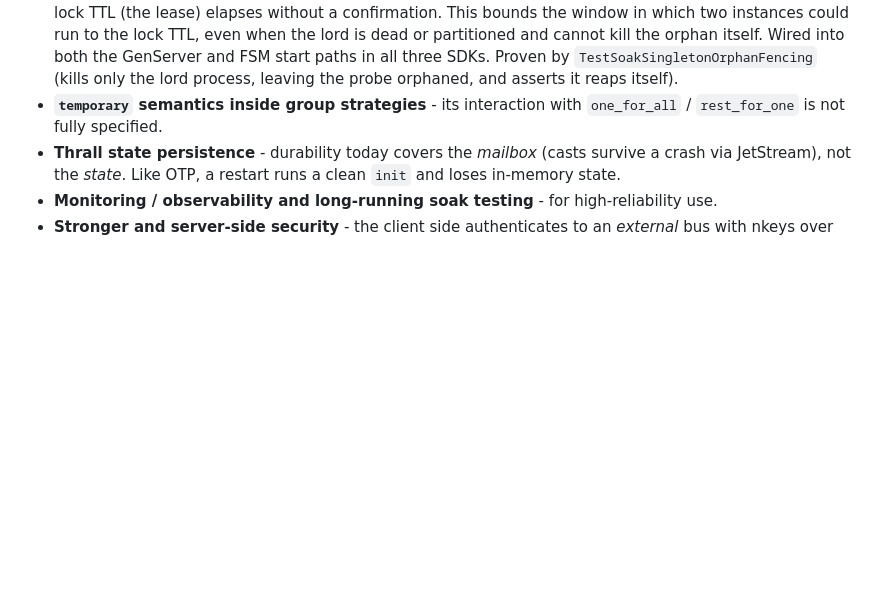
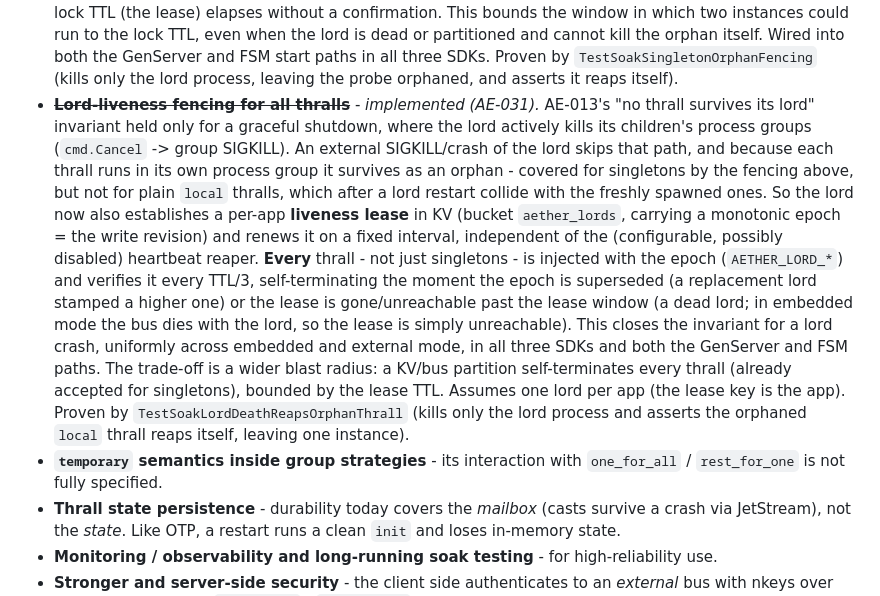
Before and after one commit to hamicek/aether, a Markdown page: DESIGN.md, the part around the change. Drawn GitHub-style; blank space fills up the shorter version.

Commit message:
AE-031: document lord-liveness fencing in DESIGN and the README
Record that the 'no thrall survives its lord' invariant now holds for a lord
crash via the KV liveness lease, with the epoch mechanism, the embedded-vs-external
behaviour, the blast-radius trade-off and the one-lord-per-app assumption.

```diff
--- a/DESIGN.md
+++ b/DESIGN.md
@@ -559,6 +559,23 @@ See [ROADMAP.md](./ROADMAP.md) for the maintained list. In short:
   the lord is dead or partitioned and cannot kill the orphan itself. Wired into both the GenServer
   and FSM start paths in all three SDKs. Proven by `TestSoakSingletonOrphanFencing` (kills only the
   lord process, leaving the probe orphaned, and asserts it reaps itself).
+- ~~**Lord-liveness fencing for all thralls**~~ - *implemented (AE-031).* AE-013's "no thrall
+  survives its lord" invariant held only for a graceful shutdown, where the lord actively kills its
+  children's process groups (`cmd.Cancel` -> group SIGKILL). An external SIGKILL/crash of the lord
+  skips that path, and because each thrall runs in its own process group it survives as an orphan -
+  covered for singletons by the fencing above, but not for plain `local` thralls, which after a
+  lord restart collide with the freshly spawned ones. So the lord now also establishes a per-app
+  **liveness lease** in KV (bucket `aether_lords`, carrying a monotonic epoch = the write revision)
+  and renews it on a fixed interval, independent of the (configurable, possibly disabled) heartbeat
+  reaper. **Every** thrall - not just singletons - is injected with the epoch (`AETHER_LORD_*`) and
+  verifies it every TTL/3, self-terminating the moment the epoch is superseded (a replacement lord
+  stamped a higher one) or the lease is gone/unreachable past the lease window (a dead lord; in
+  embedded mode the bus dies with the lord, so the lease is simply unreachable). This closes the
+  invariant for a lord crash, uniformly across embedded and external mode, in all three SDKs and
+  both the GenServer and FSM paths. The trade-off is a wider blast radius: a KV/bus partition
+  self-terminates every thrall (already accepted for singletons), bounded by the lease TTL. Assumes
+  one lord per app (the lease key is the app). Proven by `TestSoakLordDeathReapsOrphanThrall` (kills
+  only the lord process and asserts the orphaned `local` thrall reaps itself, leaving one instance).
 - **`temporary` semantics inside group strategies** - its interaction with `one_for_all` /
   `rest_for_one` is not fully specified.
 - **Thrall state persistence** - durability today covers the *mailbox* (casts survive a crash via
```
Also changed, not shown: README.md (+1 -0 lines).
